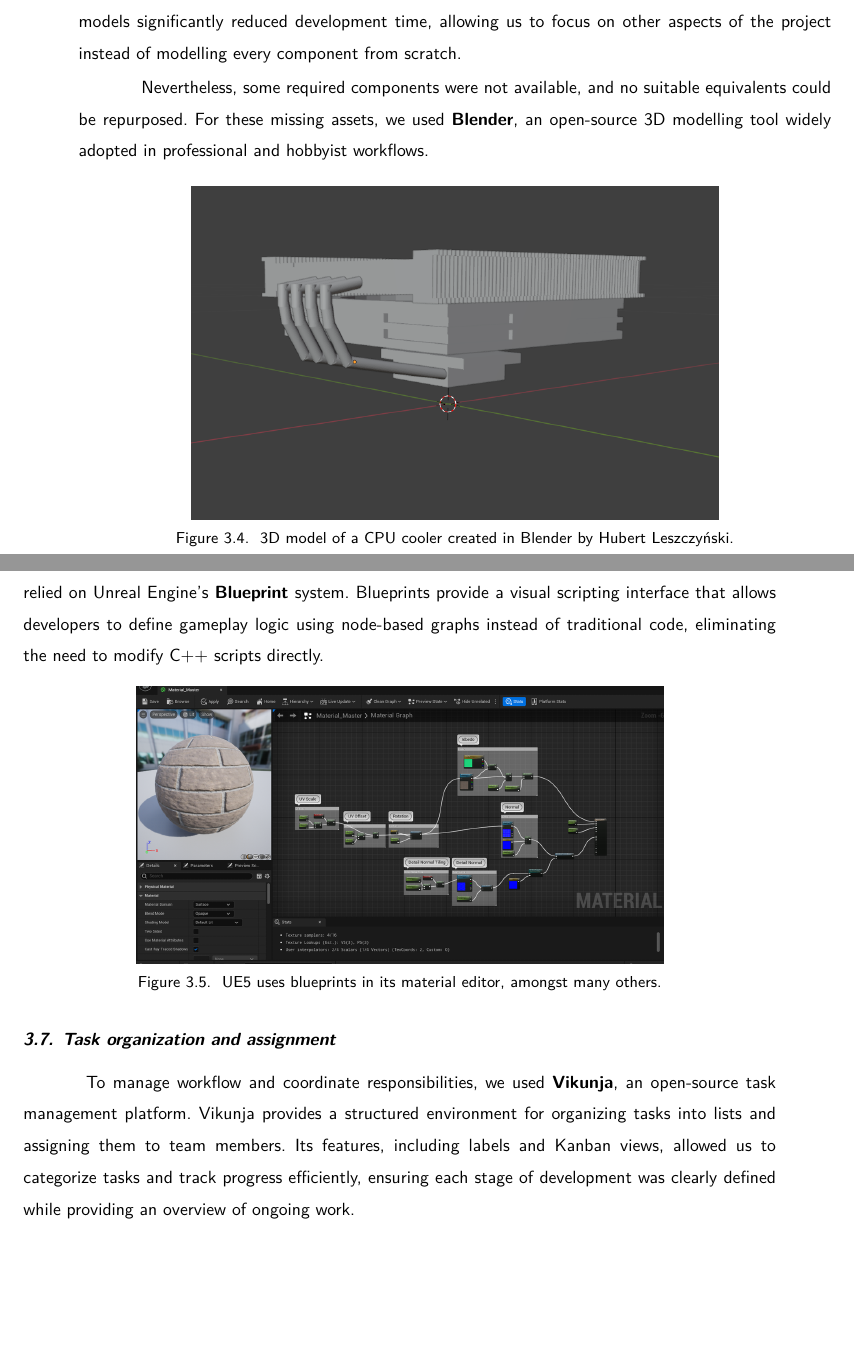
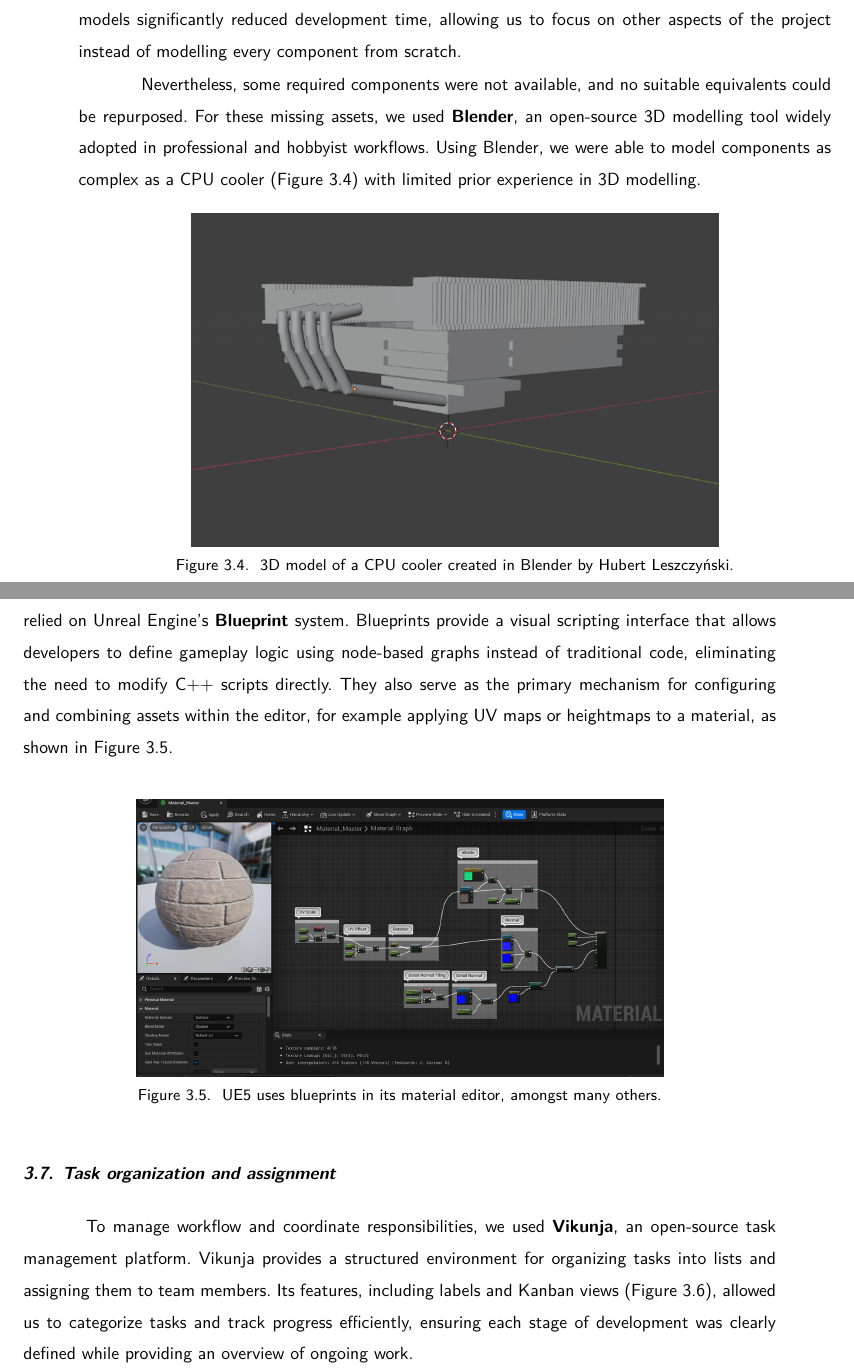
Before and after one commit to dopp1e/diploma, a LaTeX thesis (main.tex, which reads Chapters/Technologies.tex): two parts of pages 25 and 26 of 57, joined at a grey line, cut so that both start at the same text, the shorter picture padded with empty space. Compiled offline with LuaLaTeX.

Commit message:
Added references to figures in the text

```diff
--- a/Chapters/Technologies.tex
+++ b/Chapters/Technologies.tex
@@ -46,12 +49,13 @@ A critical component of the setup was the ability to display the user's view acr
 
 Creating a coherent and functional 3D virtual environment relies heavily on the quality of the underlying assets. In our project, the majority of 3D models were sourced from \nameref{subsubsec:pcbsim1}. These assets provided a solid foundation, as they were already sufficiently detailed for our application. Leveraging pre-existing models significantly reduced development time, allowing us to focus on other aspects of the project instead of modelling every component from scratch.
 
-Nevertheless, some required components were not available, and no suitable equivalents could be repurposed. For these missing assets, we used \textbf{Blender}, an open-source 3D modelling tool widely adopted in professional and hobbyist workflows.
+Nevertheless, some required components were not available, and no suitable equivalents could be repurposed. For these missing assets, we used \textbf{Blender}, an open-source 3D modelling tool widely adopted in professional and hobbyist workflows. Using Blender, we were able to model components as complex as a CPU cooler (Figure~\ref{fig:BlenderModel}) with limited prior experience in 3D modelling.
 
 \begin{figure}[!ht]
 	\centering
 		\includegraphics[width=0.7\textwidth]{Images/Blender Model.png}
 	\caption{3D model of a CPU cooler created in Blender by Hubert Leszczyński.}
+    \label{fig:BlenderModel}
 \end{figure}
 
 \section{Importing 3D models into UE5}
@@ -63,17 +67,18 @@ The primary advantage of this approach is the ability to add, update, or replace
 \section{Programming environments}
 \label{sec:ProgrammingEnviroments}
 
-To implement interaction logic and realistic object behavior in the virtual environment, we relied on Unreal Engine's \textbf{Blueprint} system. Blueprints provide a visual scripting interface that allows developers to define gameplay logic using node-based graphs instead of traditional code, eliminating the need to modify C++ scripts directly.
+To implement interaction logic and realistic object behavior in the virtual environment, we relied on Unreal Engine's \textbf{Blueprint} system. Blueprints provide a visual scripting interface that allows developers to define gameplay logic using node-based graphs instead of traditional code, eliminating the need to modify C++ scripts directly. They also serve as the primary mechanism for configuring and combining assets within the editor, for example applying UV maps or heightmaps to a material, as shown in Figure~\ref{fig:blueprint}.
 
 \begin{figure}[!ht]
 	\centering
 		\includegraphics[width=0.7\textwidth]{Images/UE5Material.png}
 	\caption{UE5 uses blueprints in its material editor, amongst many others.}
+    \label{fig:blueprint}
 \end{figure}
 
 \section{Task organization and assignment}
 
-To manage workflow and coordinate responsibilities, we used \textbf{Vikunja}, an open-source task management platform. Vikunja provides a structured environment for organizing tasks into lists and assigning them to team members. Its features, including labels and Kanban views, allowed us to categorize tasks and track progress efficiently, ensuring each stage of development was clearly defined while providing an overview of ongoing work.
+To manage workflow and coordinate responsibilities, we used \textbf{Vikunja}, an open-source task management platform. Vikunja provides a structured environment for organizing tasks into lists and assigning them to team members. Its features, including labels and Kanban views (Figure~\ref{fig:vikunja}), allowed us to categorize tasks and track progress efficiently, ensuring each stage of development was clearly defined while providing an overview of ongoing work.
 
 \begin{figure}[!ht]
 	\centering
```
Also changed, not shown: Chapters/Technologies.tex (12 more changed lines).
